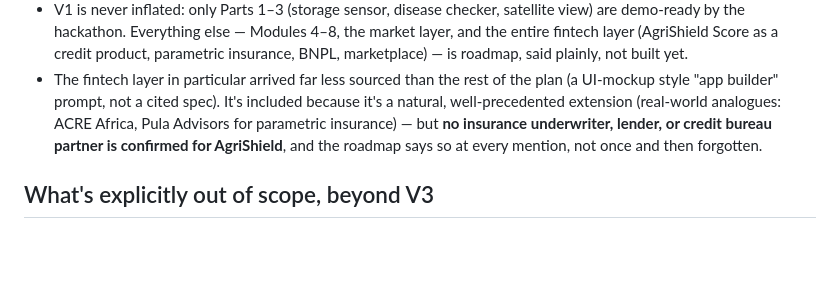
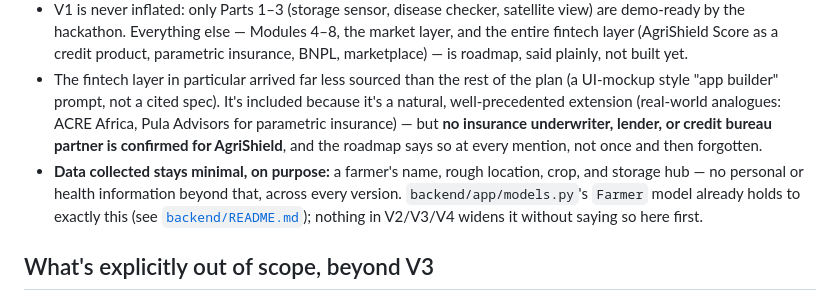
Before and after one commit to NatureAiia/AgriShield_Super_App, a Markdown page: docs/roadmap/README.md, the part around the change. GitHub-like rendering; blank space fills up the shorter version.

```diff
--- a/docs/roadmap/README.md
+++ b/docs/roadmap/README.md
@@ -42,6 +42,7 @@ The team's own planning documents score themselves 9/10 on "every claim is backe
 - Known limitations are stated in the same breath as the feature that has them, not buried in a separate appendix.
 - V1 is never inflated: only Parts 1–3 (storage sensor, disease checker, satellite view) are demo-ready by the hackathon. Everything else — Modules 4–8, the market layer, and the entire fintech layer (AgriShield Score as a credit product, parametric insurance, BNPL, marketplace) — is roadmap, said plainly, not built yet.
 - The fintech layer in particular arrived far less sourced than the rest of the plan (a UI-mockup style "app builder" prompt, not a cited spec). It's included because it's a natural, well-precedented extension (real-world analogues: ACRE Africa, Pula Advisors for parametric insurance) — but **no insurance underwriter, lender, or credit bureau partner is confirmed for AgriShield**, and the roadmap says so at every mention, not once and then forgotten.
+- **Data collected stays minimal, on purpose:** a farmer's name, rough location, crop, and storage hub — no personal or health information beyond that, across every version. `backend/app/models.py`'s `Farmer` model already holds to exactly this (see [`backend/README.md`](../../backend/README.md)); nothing in V2/V3/V4 widens it without saying so here first.
 
 ## What's explicitly out of scope, beyond V3
 
```
Also changed, not shown: docs/roadmap/V3_ECOSYSTEM_FINANCE_MARKET.md (+3 -1 lines), docs/roadmap/V4_FUTURE_EXPLORATION.md (+12 -1 lines).
